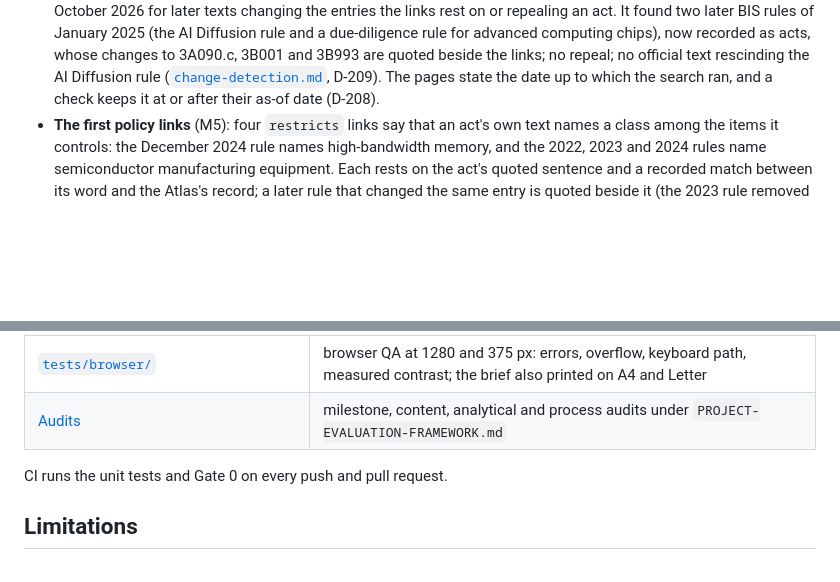
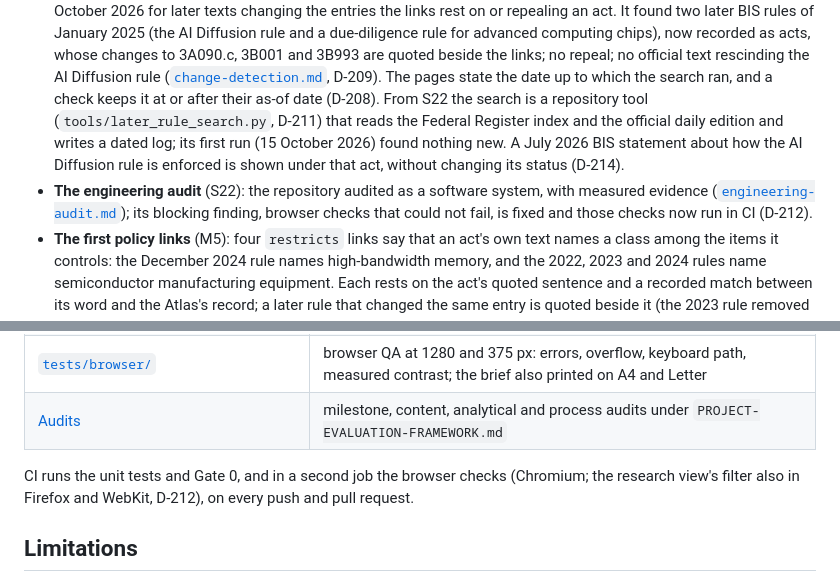
Before and after one commit to andreatosti2001/AI-Infrastructure-Atlas, a Markdown page: README.md, 2 parts joined by grey strips. GitHub-like rendering; blank space fills up the shorter version.

```diff
--- a/README.md
+++ b/README.md
@@ -91,6 +91,13 @@ anchors and review.
   as acts, whose changes to 3A090.c, 3B001 and 3B993 are quoted beside the links; no repeal; no official text
   rescinding the AI Diffusion rule ([`change-detection.md`](docs/research/change-detection.md), D-209). The pages
   state the date up to which the search ran, and a check keeps it at or after their as-of date (D-208).
+  From S22 the search is a repository tool (`tools/later_rule_search.py`, D-211) that reads the Federal Register index
+  and the official daily edition and writes a dated log; its first run (15 October 2026) found nothing new. A July 2026
+  BIS statement about how the AI Diffusion rule is enforced is shown under that act, without changing its status
+  (D-214).
+- **The engineering audit** (S22): the repository audited as a software system, with measured evidence
+  ([`engineering-audit.md`](docs/architecture/engineering-audit.md)); its blocking finding, browser checks that could
+  not fail, is fixed and those checks now run in CI (D-212).
 - **The first policy links** (M5): four `restricts` links say that an act's own text names a class among the
   items it controls: the December 2024 rule names high-bandwidth memory, and the 2022, 2023 and 2024 rules
   name semiconductor manufacturing equipment. Each rests on the act's quoted sentence and a recorded match
@@ -113,7 +120,8 @@ anchors and review.
 | [`tests/browser/`](tests/browser/README.md) | browser QA at 1280 and 375 px: errors, overflow, keyboard path, measured contrast; the brief also printed on A4 and Letter |
 | [Audits](docs/quality/audit-history.md) | milestone, content, analytical and process audits under `PROJECT-EVALUATION-FRAMEWORK.md` |
 
-CI runs the unit tests and Gate 0 on every push and pull request.
+CI runs the unit tests and Gate 0, and in a second job the browser checks (Chromium; the research view's filter also in
+Firefox and WebKit, D-212), on every push and pull request.
 
 ## Limitations
 
```
Also changed, not shown: docs/README.md (+3 -1 lines), docs/architecture/baseline.md (+3 -2 lines).
